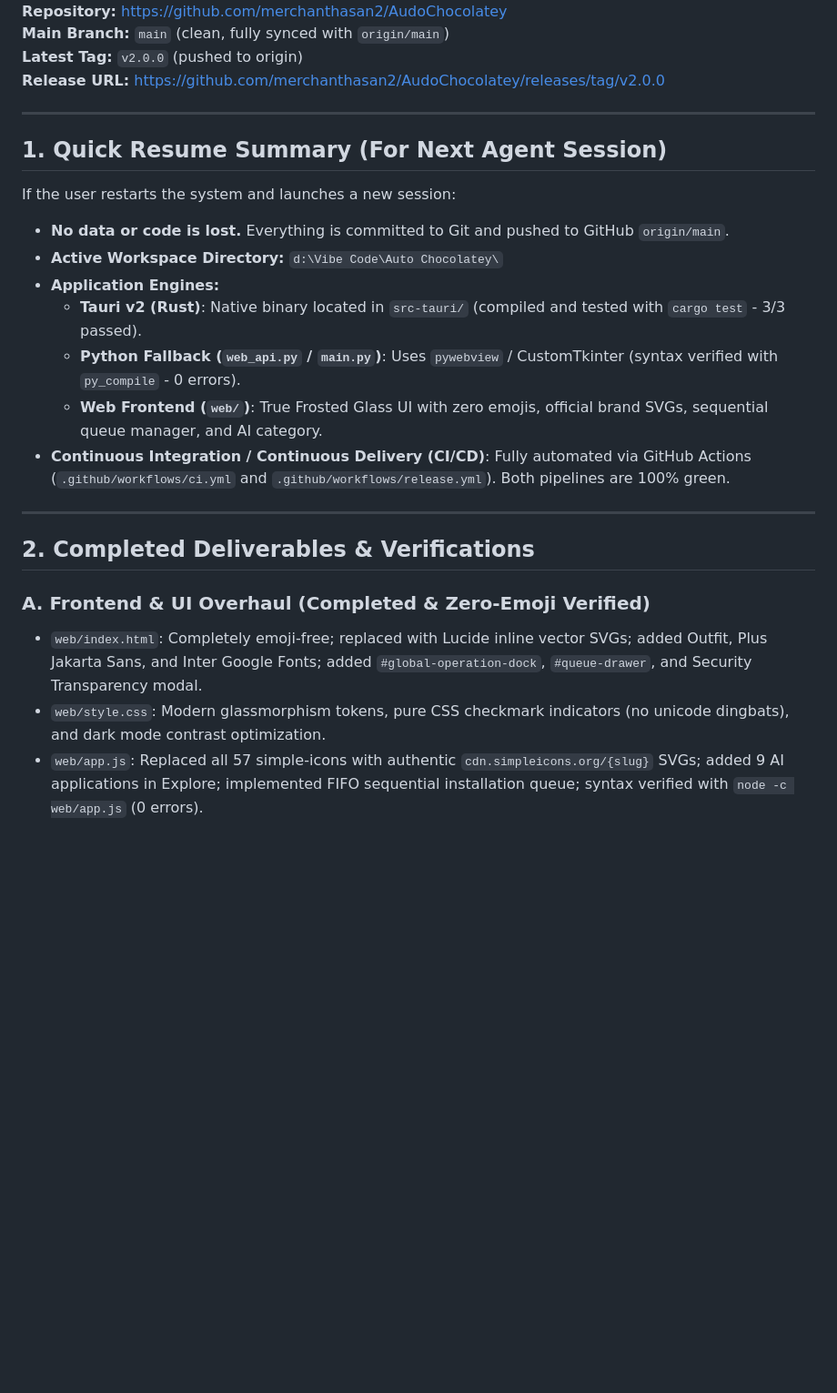
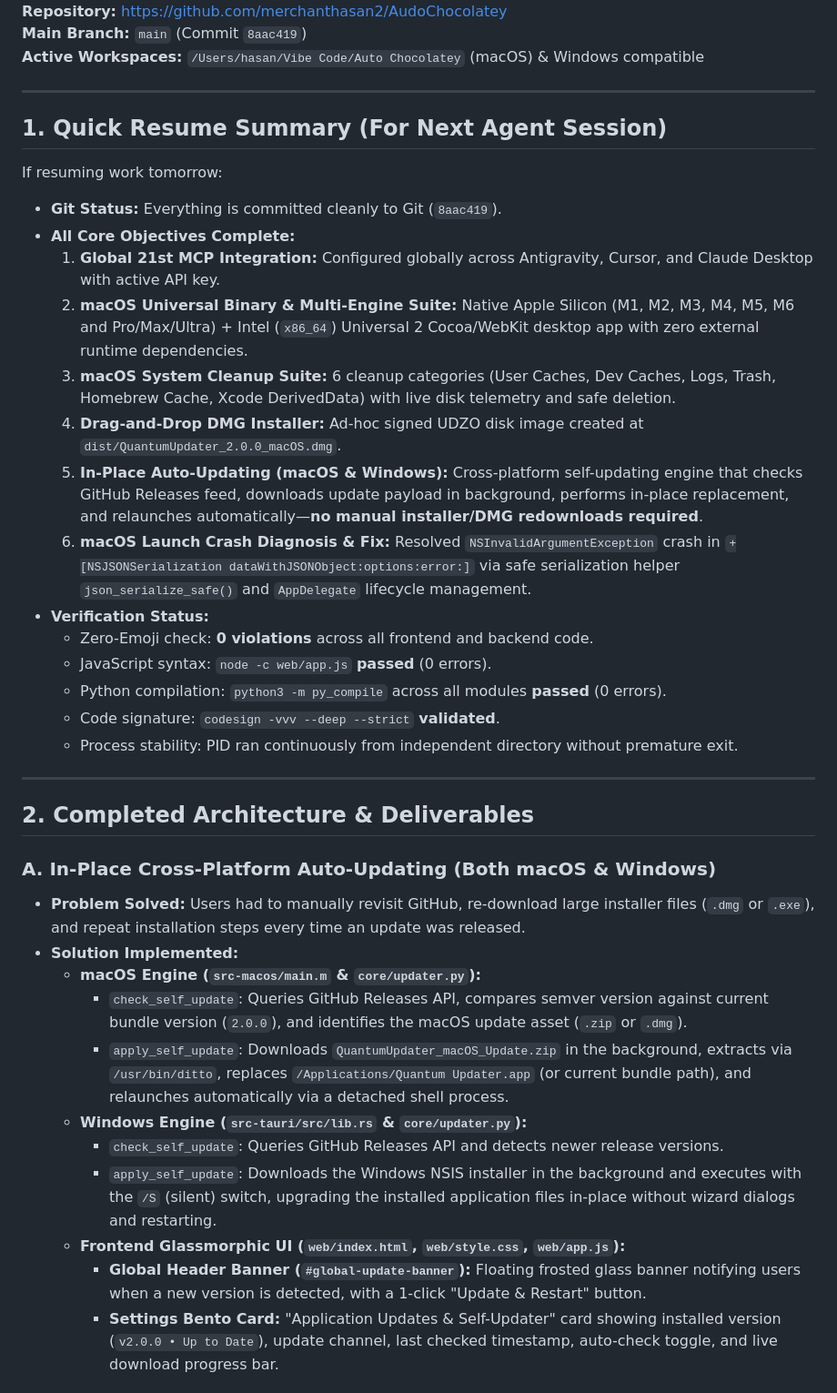
Before and after one commit to merchanthasan2/AudoChocolatey, a Markdown page: HANDOVER.md, the part around one of its changes. Shown at 91% size. Rendered like a GitHub page; blank space fills up the shorter version.

```diff
--- a/HANDOVER.md
+++ b/HANDOVER.md
@@ -4,27 +4,41 @@
 **Repository:** [https://github.com/merchanthasan2/AudoChocolatey](https://github.com/merchanthasan2/AudoChocolatey)
-**Main Branch:** `main` (clean, fully synced with `origin/main`)
-**Latest Tag:** `v2.0.0` (pushed to origin)
-**Release URL:** [https://github.com/merchanthasan2/AudoChocolatey/releases/tag/v2.0.0](https://github.com/merchanthasan2/AudoChocolatey/releases/tag/v2.0.0)
+**Main Branch:** `main` (Commit `8aac419`)
+**Active Workspaces:** `/Users/hasan/Vibe Code/Auto Chocolatey` (macOS) & Windows compatible
 
 ---
 
 ## 1. Quick Resume Summary (For Next Agent Session)
 
-If the user restarts the system and launches a new session:
-- **No data or code is lost.** Everything is committed to Git and pushed to GitHub `origin/main`.
-- **Active Workspace Directory:** `d:\Vibe Code\Auto Chocolatey\`
-- **Application Engines:**
-  - **Tauri v2 (Rust)**: Native binary located in `src-tauri/` (compiled and tested with `cargo test` - 3/3 passed).
-  - **Python Fallback (`web_api.py` / `main.py`)**: Uses `pywebview` / CustomTkinter (syntax verified with `py_compile` - 0 errors).
-  - **Web Frontend (`web/`)**: True Frosted Glass UI with zero emojis, official brand SVGs, sequential queue manager, and AI category.
-- **Continuous Integration / Continuous Delivery (CI/CD)**: Fully automated via GitHub Actions (`.github/workflows/ci.yml` and `.github/workflows/release.yml`). Both pipelines are 100% green.
+If resuming work tomorrow:
+- **Git Status:** Everything is committed cleanly to Git (`8aac419`).
+- **All Core Objectives Complete:**
+  1. **Global 21st MCP Integration:** Configured globally across Antigravity, Cursor, and Claude Desktop with active API key.
+  2. **macOS Universal Binary & Multi-Engine Suite:** Native Apple Silicon (M1, M2, M3, M4, M5, M6 and Pro/Max/Ultra) + Intel (`x86_64`) Universal 2 Cocoa/WebKit desktop app with zero external runtime dependencies.
+  3. **macOS System Cleanup Suite:** 6 cleanup categories (User Caches, Dev Caches, Logs, Trash, Homebrew Cache, Xcode DerivedData) with live disk telemetry and safe deletion.
+  4. **Drag-and-Drop DMG Installer:** Ad-hoc signed UDZO disk image created at `dist/QuantumUpdater_2.0.0_macOS.dmg`.
+  5. **In-Place Auto-Updating (macOS & Windows):** Cross-platform self-updating engine that checks GitHub Releases feed, downloads update payload in background, performs in-place replacement, and relaunches automatically—**no manual installer/DMG redownloads required**.
+  6. **macOS Launch Crash Diagnosis & Fix:** Resolved `NSInvalidArgumentException` crash in `+[NSJSONSerialization dataWithJSONObject:options:error:]` via safe serialization helper `json_serialize_safe()` and `AppDelegate` lifecycle management.
+- **Verification Status:**
+  - Zero-Emoji check: **0 violations** across all frontend and backend code.
+  - JavaScript syntax: `node -c web/app.js` **passed** (0 errors).
+  - Python compilation: `python3 -m py_compile` across all modules **passed** (0 errors).
+  - Code signature: `codesign -vvv --deep --strict` **validated**.
+  - Process stability: PID ran continuously from independent directory without premature exit.
 
 ---
 
-## 2. Completed Deliverables & Verifications
+## 2. Completed Architecture & Deliverables
 
-### A. Frontend & UI Overhaul (Completed & Zero-Emoji Verified)
-- `web/index.html`: Completely emoji-free; replaced with Lucide inline vector SVGs; added Outfit, Plus Jakarta Sans, and Inter Google Fonts; added `#global-operation-dock`, `#queue-drawer`, and Security Transparency modal.
-- `web/style.css`: Modern glassmorphism tokens, pure CSS checkmark indicators (no unicode dingbats), and dark mode contrast optimization.
-- `web/app.js`: Replaced all 57 simple-icons with authentic `cdn.simpleicons.org/{slug}` SVGs; added 9 AI applications in Explore; implemented FIFO sequential installation queue; syntax verified with `node -c web/app.js` (0 errors).
+### A. In-Place Cross-Platform Auto-Updating (Both macOS & Windows)
+- **Problem Solved:** Users had to manually revisit GitHub, re-download large installer files (`.dmg` or `.exe`), and repeat installation steps every time an update was released.
+- **Solution Implemented:**
+  - **macOS Engine (`src-macos/main.m` & `core/updater.py`):**
+    - `check_self_update`: Queries GitHub Releases API, compares semver version against current bundle version (`2.0.0`), and identifies the macOS update asset (`.zip` or `.dmg`).
+    - `apply_self_update`: Downloads `QuantumUpdater_macOS_Update.zip` in the background, extracts via `/usr/bin/ditto`, replaces `/Applications/Quantum Updater.app` (or current bundle path), and relaunches automatically via a detached shell process.
+  - **Windows Engine (`src-tauri/src/lib.rs` & `core/updater.py`):**
+    - `check_self_update`: Queries GitHub Releases API and detects newer release versions.
+    - `apply_self_update`: Downloads the Windows NSIS installer in the background and executes with the `/S` (silent) switch, upgrading the installed application files in-place without wizard dialogs and restarting.
+  - **Frontend Glassmorphic UI (`web/index.html`, `web/style.css`, `web/app.js`):**
+    - **Global Header Banner (`#global-update-banner`):** Floating frosted glass banner notifying users when a new version is detected, with a 1-click "Update & Restart" button.
+    - **Settings Bento Card:** "Application Updates & Self-Updater" card showing installed version (`v2.0.0 • Up to Date`), update channel, last checked timestamp, auto-check toggle, and live download progress bar.
 
```
Also changed, not shown: other parts of HANDOVER.md (+77 -45 lines).
